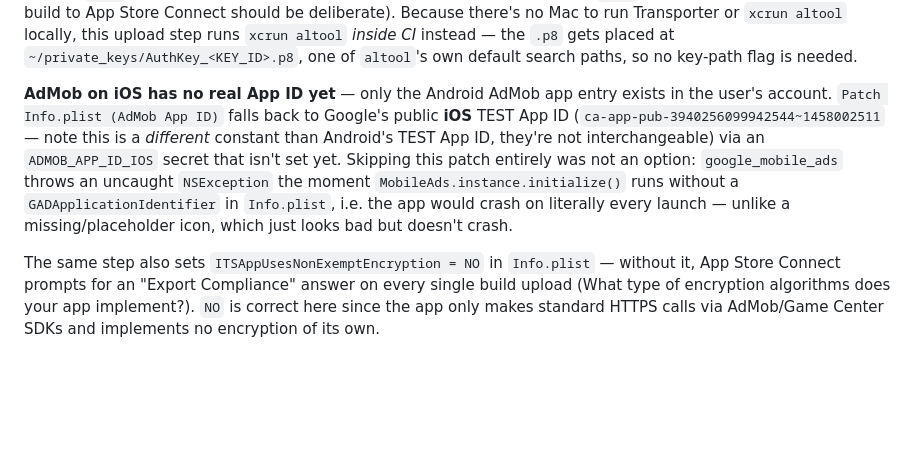
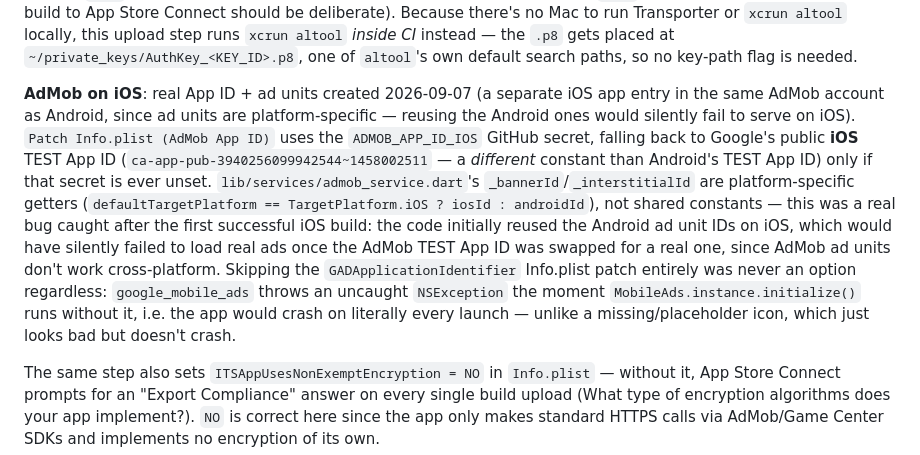
Before and after one commit to nttqn/number99-app, a Markdown page: CLAUDE.md, the part around the change. GitHub-like rendering; blank space fills up the shorter version.

Commit message:
Document real iOS AdMob setup
Co-Authored-By: Claude Sonnet 5 <noreply@anthropic.com>

```diff
--- a/CLAUDE.md
+++ b/CLAUDE.md
@@ -76,7 +76,7 @@ Android-only until 2026-08-24, when the user asked about an App Store release. T
 
 The 4 App Store Connect API key secrets from the abandoned automatic-signing attempt (`APPSTORE_API_KEY_P8`/`_KEY_ID`/`_ISSUER_ID`/`_TEAM_ID`) weren't wasted — `APPSTORE_TEAM_ID` is still used for `DEVELOPMENT_TEAM`/`ExportOptions.plist`'s `teamID`, and all 4 are what the **TestFlight upload** step (`xcrun altool --upload-app`) authenticates with. That upload is opt-in, not automatic — a `workflow_dispatch` boolean input (`upload_ios`) gates it, only running on a manual "Run workflow" trigger with the box checked, never on a plain push to `main` (same reasoning as the Android job never auto-uploading the `.aab` to Play Console — submitting a build to App Store Connect should be deliberate). Because there's no Mac to run Transporter or `xcrun altool` locally, this upload step runs `xcrun altool` *inside CI* instead — the `.p8` gets placed at `~/private_keys/AuthKey_<KEY_ID>.p8`, one of `altool`'s own default search paths, so no key-path flag is needed.
 
-**AdMob on iOS has no real App ID yet** — only the Android AdMob app entry exists in the user's account. `Patch Info.plist (AdMob App ID)` falls back to Google's public **iOS** TEST App ID (`ca-app-pub-3940256099942544~1458002511` — note this is a *different* constant than Android's TEST App ID, they're not interchangeable) via an `ADMOB_APP_ID_IOS` secret that isn't set yet. Skipping this patch entirely was not an option: `google_mobile_ads` throws an uncaught `NSException` the moment `MobileAds.instance.initialize()` runs without a `GADApplicationIdentifier` in `Info.plist`, i.e. the app would crash on literally every launch — unlike a missing/placeholder icon, which just looks bad but doesn't crash.
+**AdMob on iOS**: real App ID + ad units created 2026-09-07 (a separate iOS app entry in the same AdMob account as Android, since ad units are platform-specific — reusing the Android ones would silently fail to serve on iOS). `Patch Info.plist (AdMob App ID)` uses the `ADMOB_APP_ID_IOS` GitHub secret, falling back to Google's public **iOS** TEST App ID (`ca-app-pub-3940256099942544~1458002511` — a *different* constant than Android's TEST App ID) only if that secret is ever unset. `lib/services/admob_service.dart`'s `_bannerId`/`_interstitialId` are platform-specific getters (`defaultTargetPlatform == TargetPlatform.iOS ? iosId : androidId`), not shared constants — this was a real bug caught after the first successful iOS build: the code initially reused the Android ad unit IDs on iOS, which would have silently failed to load real ads once the AdMob TEST App ID was swapped for a real one, since AdMob ad units don't work cross-platform. Skipping the `GADApplicationIdentifier` Info.plist patch entirely was never an option regardless: `google_mobile_ads` throws an uncaught `NSException` the moment `MobileAds.instance.initialize()` runs without it, i.e. the app would crash on literally every launch — unlike a missing/placeholder icon, which just looks bad but doesn't crash.
 
 The same step also sets `ITSAppUsesNonExemptEncryption = NO` in `Info.plist` — without it, App Store Connect prompts for an "Export Compliance" answer on every single build upload (What type of encryption algorithms does your app implement?). `NO` is correct here since the app only makes standard HTTPS calls via AdMob/Game Center SDKs and implements no encryption of its own.
 
```
